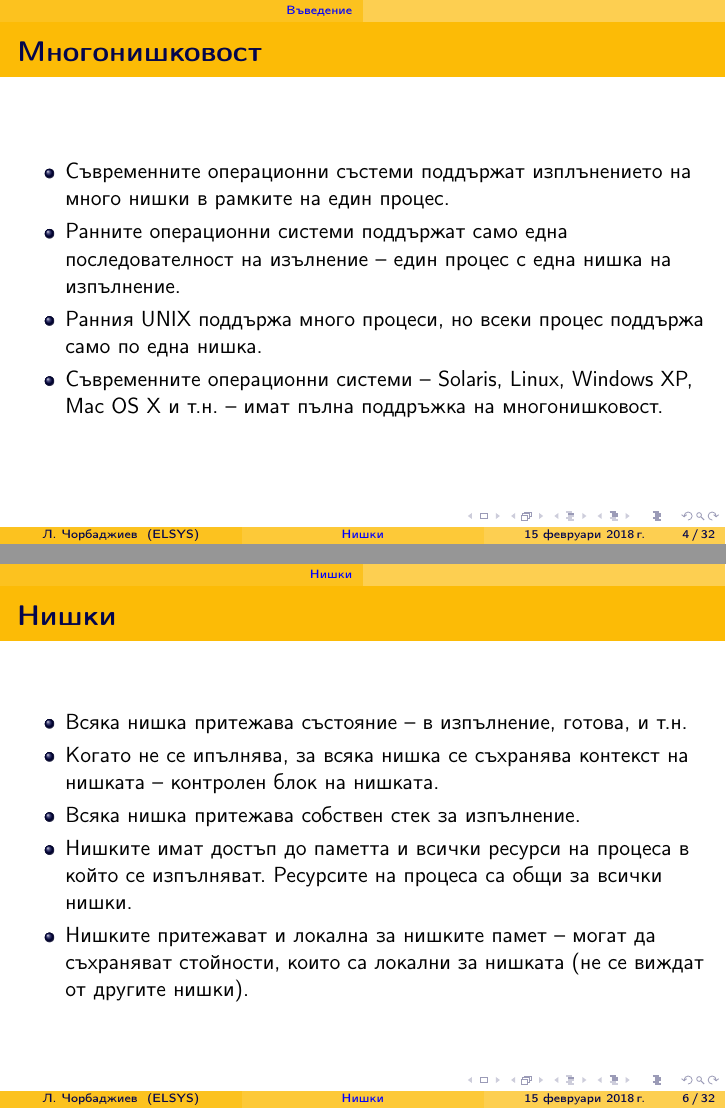
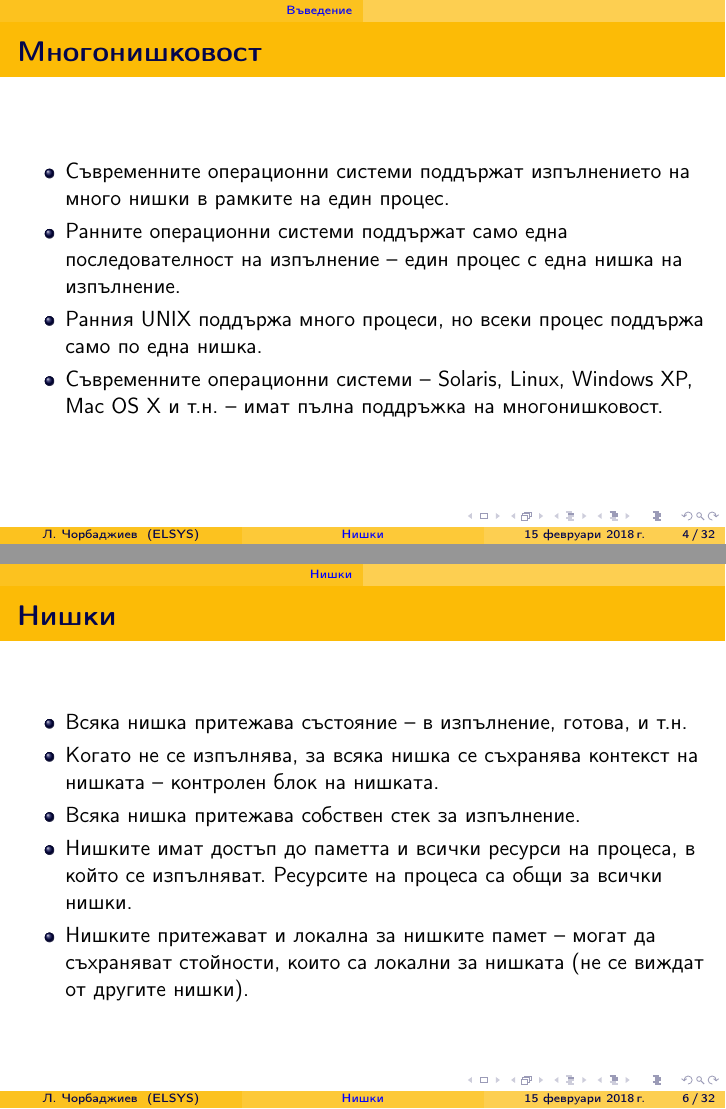
Before and after one commit to elsys/os-lectures, LaTeX slides (os05/os05.tex): pages 4 and 6 of 32, joined at a grey line. Compiled offline with pdfLaTeX.

Commit message:
fix typos

```diff
--- a/os05/os05.tex
+++ b/os05/os05.tex
@@ -34,10 +34,10 @@
 %---------------------------------------------------------------------- SLIDE -
 \begin{frame}\frametitle{Многонишковост}
 \begin{itemize}
-\item Съвременните операционни състеми поддържат изплънението на много нишки в
+\item Съвременните операционни системи поддържат изпълнението на много нишки в
 рамките на един процес.
 \item Ранните операционни системи поддържат само една последователност на
-изълнение -- един процес с една нишка на изпълнение.
+изпълнение -- един процес с една нишка на изпълнение.
 \item Ранния UNIX поддържа много процеси, но всеки процес поддържа само по една
 нишка.
 \item Съвременните операционни системи -- Solaris, Linux, Windows XP, Mac OS X и
@@ -60,10 +60,10 @@
 \begin{frame}\frametitle{Нишки}
 \begin{itemize}
 \item Всяка нишка притежава състояние -- в изпълнение, готова, и т.н.
-\item Когато не се ипълнява, за всяка нишка се съхранява контекст на нишката --
+\item Когато не се изпълнява, за всяка нишка се съхранява контекст на нишката --
 контролен блок на нишката.
 \item Всяка нишка притежава собствен стек за изпълнение.
-\item Нишките имат достъп до паметта и всички ресурси на процеса в който се
+\item Нишките имат достъп до паметта и всички ресурси на процеса, в който се
 изпълняват. Ресурсите на процеса са общи за всички нишки.
 \item Нишките притежават и локална за нишките памет -- могат да съхраняват
 стойности, които са локални за нишката (не се виждат от другите нишки).
```
